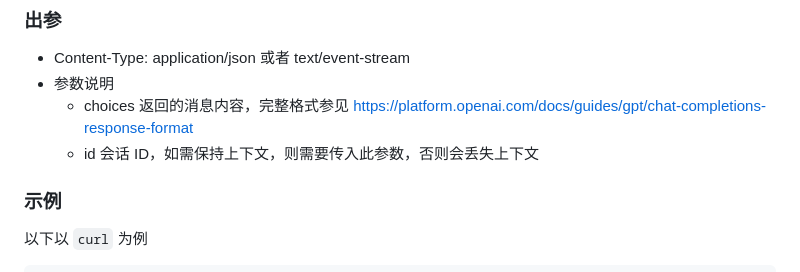
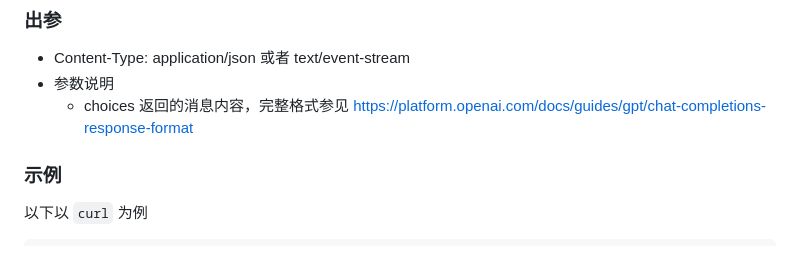
Before and after one commit to weaigc/bingo, a Markdown page: OPENAI.md, the part around the change. GitHub-like rendering.

Commit message:
docs: update

```diff
--- a/OPENAI.md
+++ b/OPENAI.md
@@ -15,7 +15,6 @@
   * Content-Type: application/json 或者 text/event-stream
   * 参数说明
     * choices 返回的消息内容，完整格式参见 https://platform.openai.com/docs/guides/gpt/chat-completions-response-format
-    * id 会话 ID，如需保持上下文，则需要传入此参数，否则会丢失上下文
 
 ### 示例
 以下以 `curl` 为例
```
Also changed, not shown: docs/images/wechat2.jpg.
